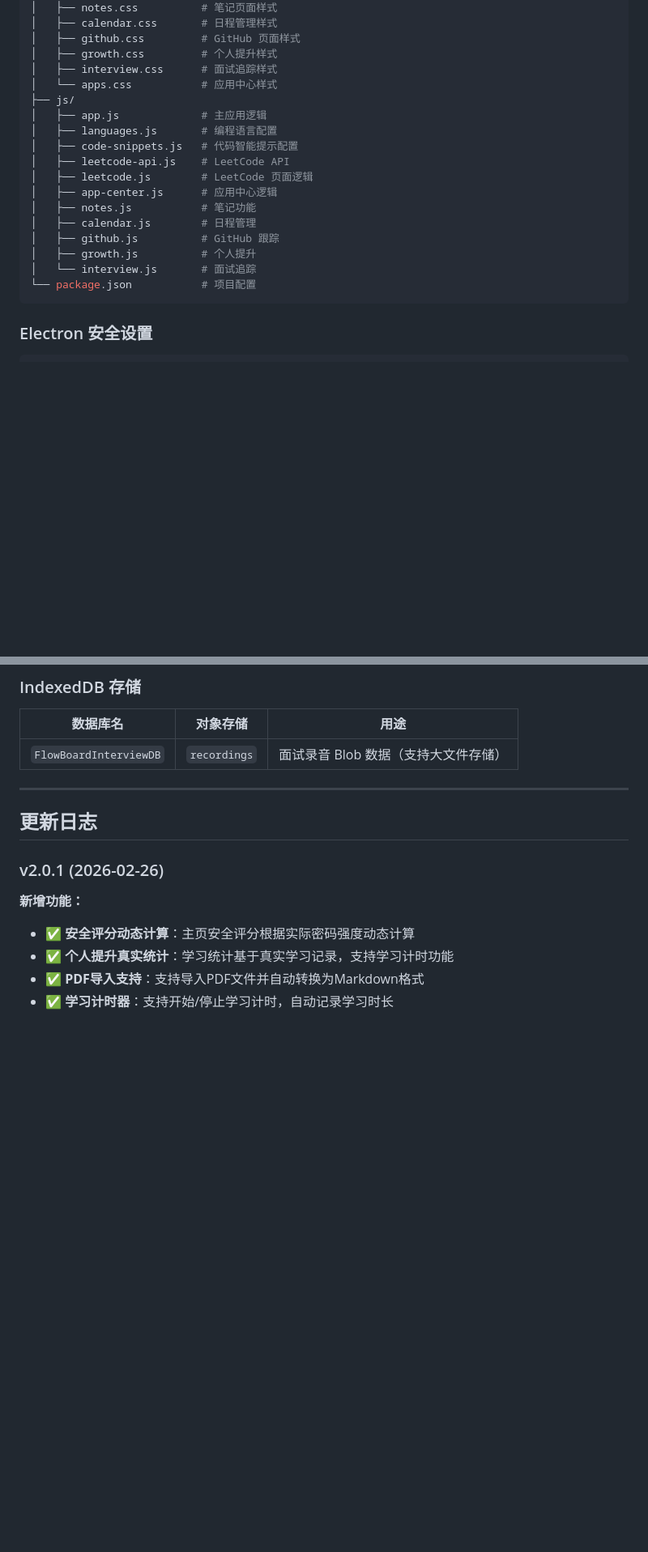
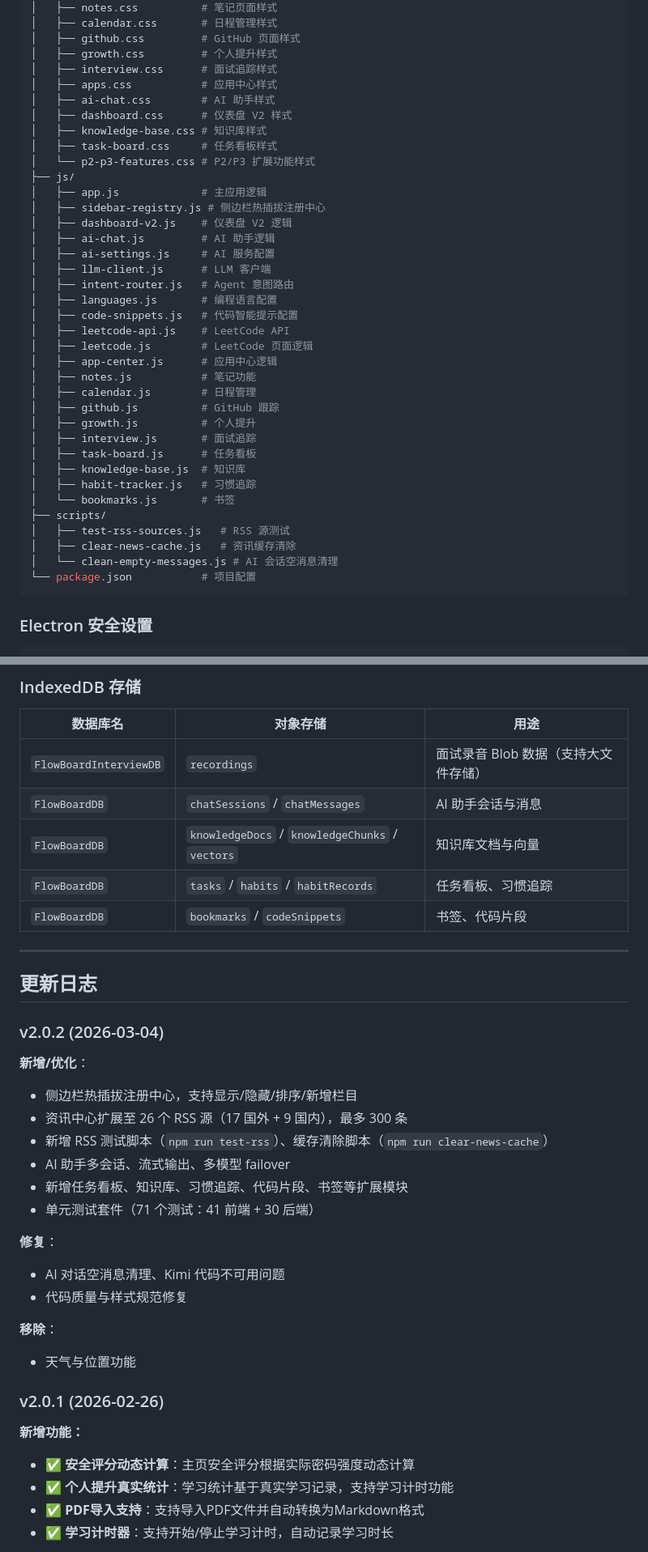
Before and after one commit to Summus1999/FlowBoard, a Markdown page: FlowBoard Docs.md, 2 parts joined by grey strips. Shown at 81% size. Drawn GitHub-style; blank space fills up the shorter version.

````diff
--- a/FlowBoard Docs.md
+++ b/FlowBoard Docs.md
@@ -569,9 +625,20 @@ FlowBoard/
 │   ├── github.css         # GitHub 页面样式
 │   ├── growth.css         # 个人提升样式
 │   ├── interview.css      # 面试追踪样式
-│   └── apps.css           # 应用中心样式
+│   ├── apps.css           # 应用中心样式
+│   ├── ai-chat.css        # AI 助手样式
+│   ├── dashboard.css      # 仪表盘 V2 样式
+│   ├── knowledge-base.css # 知识库样式
+│   ├── task-board.css     # 任务看板样式
+│   └── p2-p3-features.css # P2/P3 扩展功能样式
 ├── js/
 │   ├── app.js             # 主应用逻辑
+│   ├── sidebar-registry.js # 侧边栏热插拔注册中心
+│   ├── dashboard-v2.js    # 仪表盘 V2 逻辑
+│   ├── ai-chat.js         # AI 助手逻辑
+│   ├── ai-settings.js     # AI 服务配置
+│   ├── llm-client.js      # LLM 客户端
+│   ├── intent-router.js   # Agent 意图路由
 │   ├── languages.js       # 编程语言配置
 │   ├── code-snippets.js   # 代码智能提示配置
 │   ├── leetcode-api.js    # LeetCode API
@@ -581,7 +648,15 @@ FlowBoard/
 │   ├── calendar.js        # 日程管理
 │   ├── github.js          # GitHub 跟踪
 │   ├── growth.js          # 个人提升
-│   └── interview.js       # 面试追踪
+│   ├── interview.js       # 面试追踪
+│   ├── task-board.js      # 任务看板
+│   ├── knowledge-base.js  # 知识库
+│   ├── habit-tracker.js   # 习惯追踪
+│   └── bookmarks.js       # 书签
+├── scripts/
+│   ├── test-rss-sources.js   # RSS 源测试
+│   ├── clear-news-cache.js   # 资讯缓存清除
+│   └── clean-empty-messages.js # AI 会话空消息清理
 └── package.json           # 项目配置
 ```
 
@@ -656,10 +732,34 @@ webPreferences: {
 | 数据库名 | 对象存储 | 用途 |
 | --------- | --------- | ------ |
 | `FlowBoardInterviewDB` | `recordings` | 面试录音 Blob 数据（支持大文件存储） |
+| `FlowBoardDB` | `chatSessions` / `chatMessages` | AI 助手会话与消息 |
+| `FlowBoardDB` | `knowledgeDocs` / `knowledgeChunks` / `vectors` | 知识库文档与向量 |
+| `FlowBoardDB` | `tasks` / `habits` / `habitRecords` | 任务看板、习惯追踪 |
+| `FlowBoardDB` | `bookmarks` / `codeSnippets` | 书签、代码片段 |
 
 ---
 
 ## 更新日志
+
+### v2.0.2 (2026-03-04)
+
+**新增/优化**：
+
+- 侧边栏热插拔注册中心，支持显示/隐藏/排序/新增栏目
+- 资讯中心扩展至 26 个 RSS 源（17 国外 + 9 国内），最多 300 条
+- 新增 RSS 测试脚本（`npm run test-rss`）、缓存清除脚本（`npm run clear-news-cache`）
+- AI 助手多会话、流式输出、多模型 failover
+- 新增任务看板、知识库、习惯追踪、代码片段、书签等扩展模块
+- 单元测试套件（71 个测试：41 前端 + 30 后端）
+
+**修复**：
+
+- AI 对话空消息清理、Kimi 代码不可用问题
+- 代码质量与样式规范修复
+
+**移除**：
+
+- 天气与位置功能
 
 ### v2.0.1 (2026-02-26)
 
````
Also changed, not shown: other parts of FlowBoard Docs.md (+84 -27 lines).
